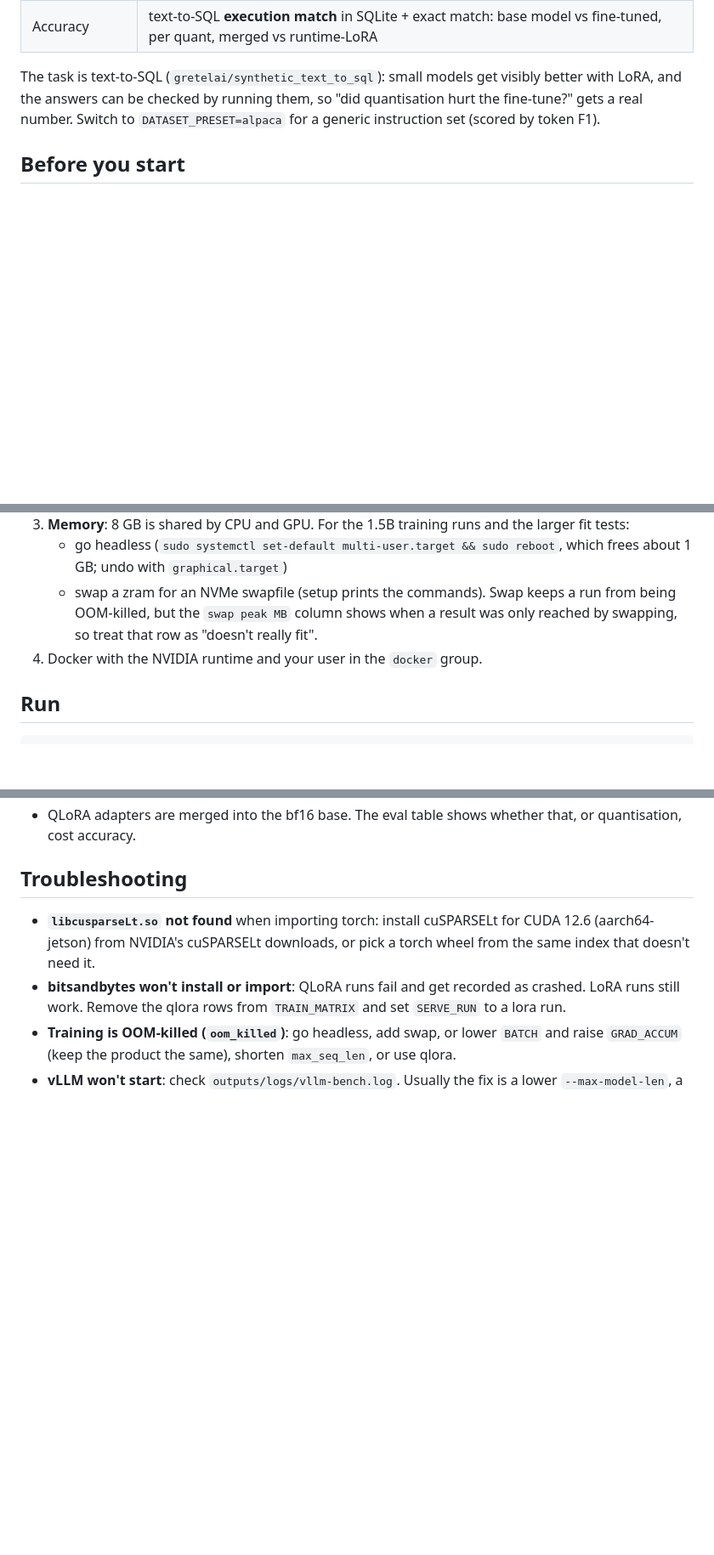
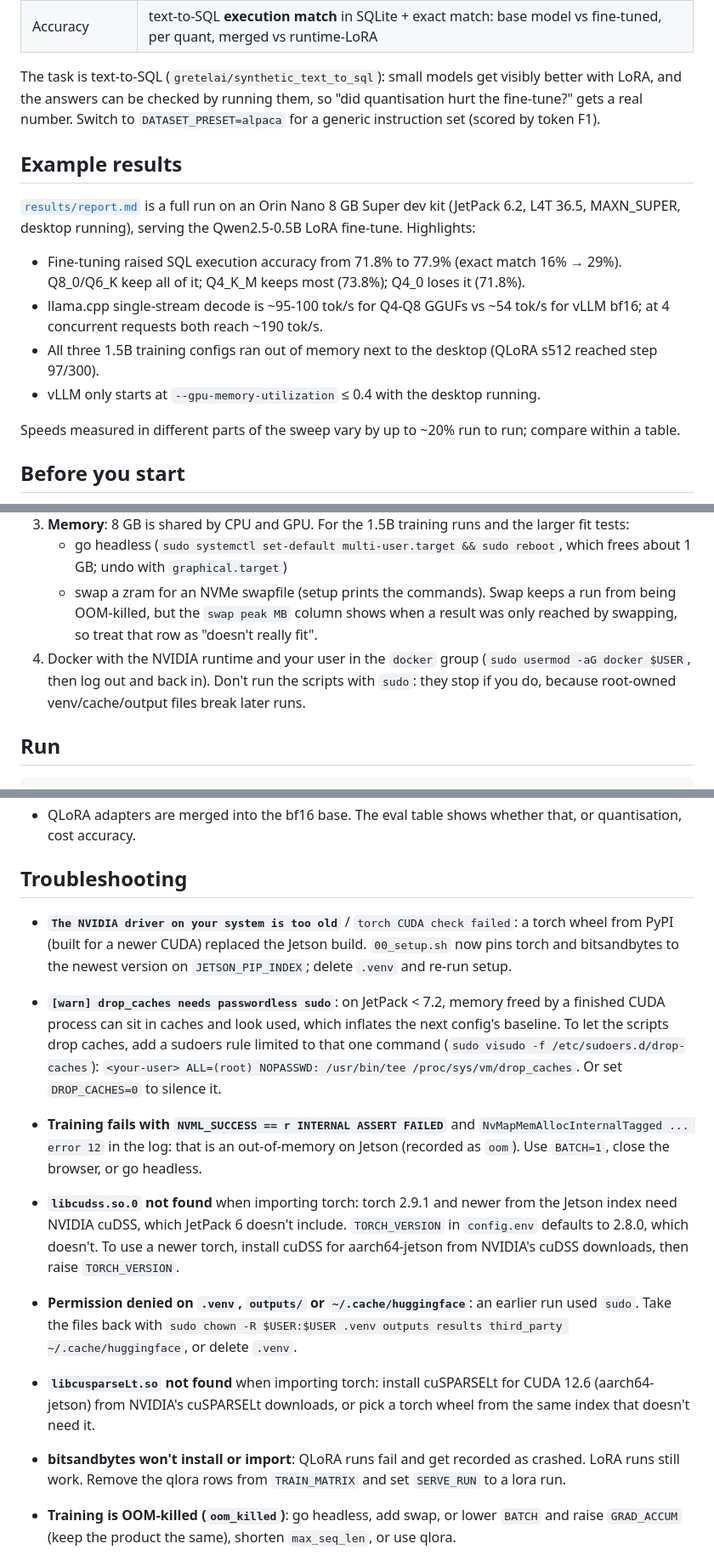
Before and after one commit to blipblop67/orin-lora-bench, a Markdown page: README.md, 3 parts joined by grey strips. Shown at 85% size. GitHub-like rendering; blank space fills up the shorter version.

```diff
--- a/README.md
+++ b/README.md
@@ -34,6 +34,20 @@ The task is text-to-SQL (`gretelai/synthetic_text_to_sql`): small models get vis
 answers can be checked by running them, so "did quantisation hurt the fine-tune?" gets a real number.
 Switch to `DATASET_PRESET=alpaca` for a generic instruction set (scored by token F1).
 
+## Example results
+
+[`results/report.md`](results/report.md) is a full run on an Orin Nano 8 GB Super dev kit (JetPack 6.2, L4T 36.5,
+MAXN_SUPER, desktop running), serving the Qwen2.5-0.5B LoRA fine-tune. Highlights:
+
+- Fine-tuning raised SQL execution accuracy from 71.8% to 77.9% (exact match 16% → 29%). Q8_0/Q6_K keep all of
+  it; Q4_K_M keeps most (73.8%); Q4_0 loses it (71.8%).
+- llama.cpp single-stream decode is ~95-100 tok/s for Q4-Q8 GGUFs vs ~54 tok/s for vLLM bf16; at 4 concurrent
+  requests both reach ~190 tok/s.
+- All three 1.5B training configs ran out of memory next to the desktop (QLoRA s512 reached step 97/300).
+- vLLM only starts at `--gpu-memory-utilization` ≤ 0.4 with the desktop running.
+
+Speeds measured in different parts of the sweep vary by up to ~20% run to run; compare within a table.
+
 ## Before you start
 
 1. **Power mode**: `sudo bash scripts/power_max.sh` (it picks MAXN_SUPER or MAXN out of `/etc/nvpmodel.conf` and runs `jetson_clocks`).
@@ -43,7 +57,9 @@ Switch to `DATASET_PRESET=alpaca` for a generic instruction set (scored by token
    - go headless (`sudo systemctl set-default multi-user.target && sudo reboot`, which frees about 1 GB; undo with `graphical.target`)
    - swap a zram for an NVMe swapfile (setup prints the commands). Swap keeps a run from being OOM-killed,
      but the `swap peak MB` column shows when a result was only reached by swapping, so treat that row as "doesn't really fit".
-4. Docker with the NVIDIA runtime and your user in the `docker` group.
+4. Docker with the NVIDIA runtime and your user in the `docker` group
+   (`sudo usermod -aG docker $USER`, then log out and back in). Don't run the scripts with `sudo`:
+   they stop if you do, because root-owned venv/cache/output files break later runs.
 
 ## Run
 
@@ -116,6 +132,21 @@ src/report.py              tables + plots
 
 ## Troubleshooting
 
+- **`The NVIDIA driver on your system is too old`** / `torch CUDA check failed`: a torch wheel from PyPI (built for a
+  newer CUDA) replaced the Jetson build. `00_setup.sh` now pins torch and bitsandbytes to the newest version on
+  `JETSON_PIP_INDEX`; delete `.venv` and re-run setup.
+- **`[warn] drop_caches needs passwordless sudo`**: on JetPack < 7.2, memory freed by a finished CUDA process can
+  sit in caches and look used, which inflates the next config's baseline. To let the scripts drop caches, add a
+  sudoers rule limited to that one command (`sudo visudo -f /etc/sudoers.d/drop-caches`):
+  `<your-user> ALL=(root) NOPASSWD: /usr/bin/tee /proc/sys/vm/drop_caches`. Or set `DROP_CACHES=0` to silence it.
+- **Training fails with `NVML_SUCCESS == r INTERNAL ASSERT FAILED`** and `NvMapMemAllocInternalTagged ... error 12`
+  in the log: that is an out-of-memory on Jetson (recorded as `oom`). Use `BATCH=1`, close the browser, or go headless.
+- **`libcudss.so.0` not found** when importing torch: torch 2.9.1 and newer from the Jetson index need NVIDIA cuDSS,
+  which JetPack 6 doesn't include. `TORCH_VERSION` in `config.env` defaults to 2.8.0, which doesn't. To use a newer
+  torch, install cuDSS for aarch64-jetson from NVIDIA's cuDSS downloads, then raise `TORCH_VERSION`.
+- **Permission denied on `.venv`, `outputs/` or `~/.cache/huggingface`**: an earlier run used `sudo`. Take the files
+  back with `sudo chown -R $USER:$USER .venv outputs results third_party ~/.cache/huggingface`, or delete `.venv`.
+
 - **`libcusparseLt.so` not found** when importing torch: install cuSPARSELt for CUDA 12.6 (aarch64-jetson) from
   NVIDIA's cuSPARSELt downloads, or pick a torch wheel from the same index that doesn't need it.
 - **bitsandbytes won't install or import**: QLoRA runs fail and get recorded as crashed. LoRA runs still work. Remove
```
Also changed, not shown: results/report.md (added, +273 -0 lines), results/plots/lcpp_fit.png (added), results/plots/lcpp_speed.png (added), results/plots/serve.png (added), results/plots/train.png (added), 12 other files.
